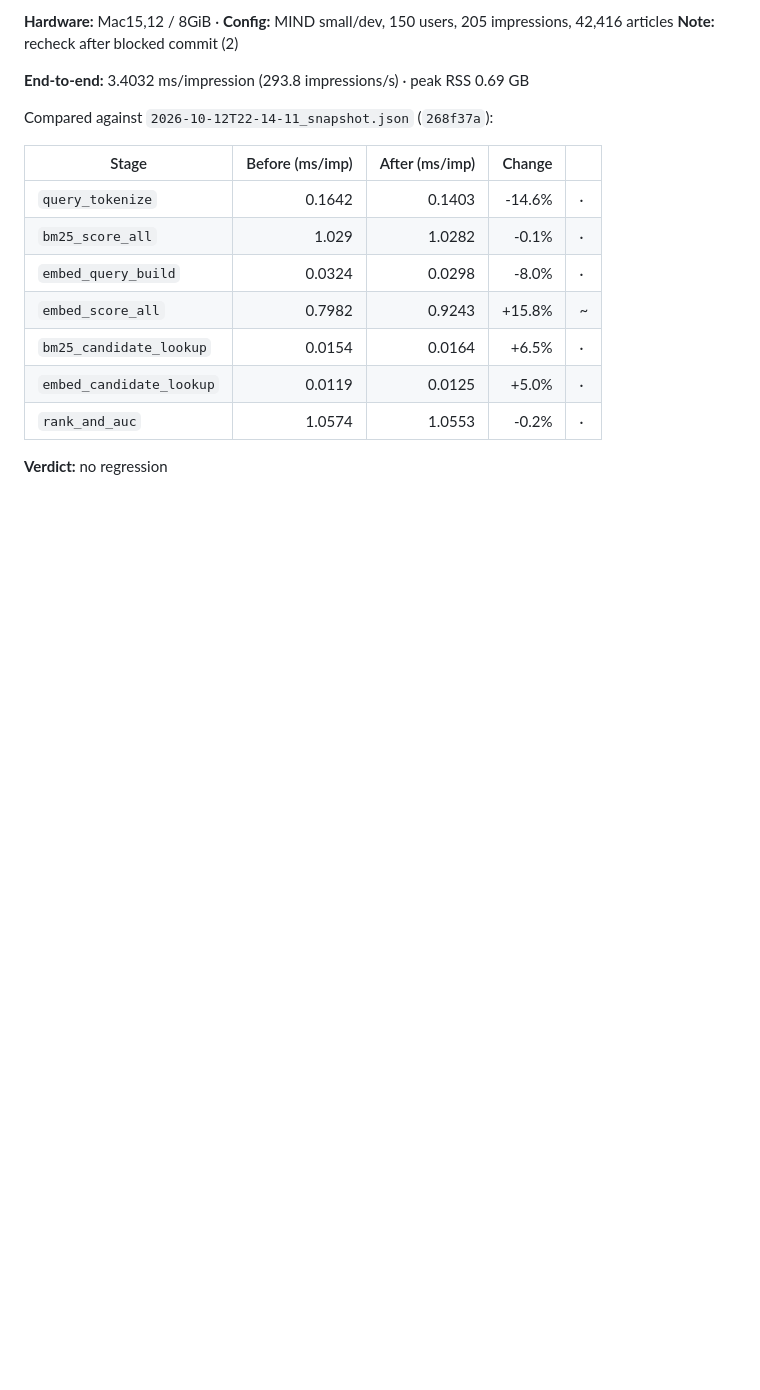
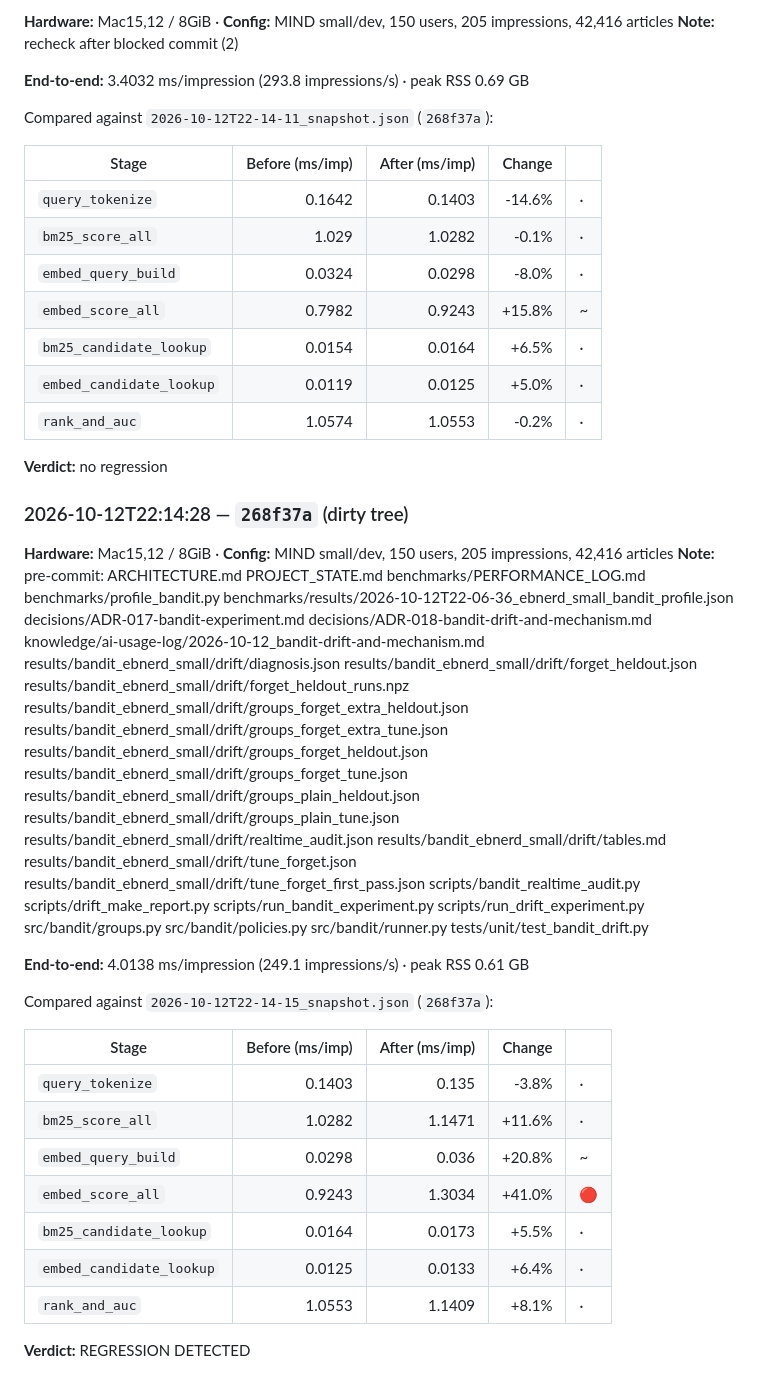
Before and after one commit to sukhraj01/News-Recommendation-Retrieval, a Markdown page: benchmarks/PERFORMANCE_LOG.md, the part around the change. Rendered like a GitHub page; blank space fills up the shorter version.

Commit message:
Record the blocked pre-commit perf snapshot in PERFORMANCE_LOG
The hook's last snapshot (embed_score_all 1.30 ms/imp, flagged REGRESSED) was
appended after the previous commit was staged. Logged so the noise evidence
cited in e0467f3 is complete.

Co-Authored-By: Claude Sonnet 5.5 <noreply@anthropic.com>

```diff
--- a/benchmarks/PERFORMANCE_LOG.md
+++ b/benchmarks/PERFORMANCE_LOG.md
@@ -321,3 +321,23 @@ Compared against `2026-10-12T22-14-11_snapshot.json` (`268f37a`):
 | `rank_and_auc` | 1.0574 | 1.0553 | -0.2% | · |
 
 **Verdict:** no regression
+
+### 2026-10-12T22:14:28 — `268f37a` (dirty tree)
+**Hardware:** Mac15,12 / 8GiB · **Config:** MIND small/dev, 150 users, 205 impressions, 42,416 articles
+**Note:** pre-commit: ARCHITECTURE.md PROJECT_STATE.md benchmarks/PERFORMANCE_LOG.md benchmarks/profile_bandit.py benchmarks/results/2026-10-12T22-06-36_ebnerd_small_bandit_profile.json decisions/ADR-017-bandit-experiment.md decisions/ADR-018-bandit-drift-and-mechanism.md knowledge/ai-usage-log/2026-10-12_bandit-drift-and-mechanism.md results/bandit_ebnerd_small/drift/diagnosis.json results/bandit_ebnerd_small/drift/forget_heldout.json results/bandit_ebnerd_small/drift/forget_heldout_runs.npz results/bandit_ebnerd_small/drift/groups_forget_extra_heldout.json results/bandit_ebnerd_small/drift/groups_forget_extra_tune.json results/bandit_ebnerd_small/drift/groups_forget_heldout.json results/bandit_ebnerd_small/drift/groups_forget_tune.json results/bandit_ebnerd_small/drift/groups_plain_heldout.json results/bandit_ebnerd_small/drift/groups_plain_tune.json results/bandit_ebnerd_small/drift/realtime_audit.json results/bandit_ebnerd_small/drift/tables.md results/bandit_ebnerd_small/drift/tune_forget.json results/bandit_ebnerd_small/drift/tune_forget_first_pass.json scripts/bandit_realtime_audit.py scripts/drift_make_report.py scripts/run_bandit_experiment.py scripts/run_drift_experiment.py src/bandit/groups.py src/bandit/policies.py src/bandit/runner.py tests/unit/test_bandit_drift.py
+
+**End-to-end:** 4.0138 ms/impression (249.1 impressions/s) · peak RSS 0.61 GB
+
+Compared against `2026-10-12T22-14-15_snapshot.json` (`268f37a`):
+
+| Stage | Before (ms/imp) | After (ms/imp) | Change | |
+|---|---:|---:|---:|---|
+| `query_tokenize` | 0.1403 | 0.135 | -3.8% | · |
+| `bm25_score_all` | 1.0282 | 1.1471 | +11.6% | · |
+| `embed_query_build` | 0.0298 | 0.036 | +20.8% | ~ |
+| `embed_score_all` | 0.9243 | 1.3034 | +41.0% | 🔴 |
+| `bm25_candidate_lookup` | 0.0164 | 0.0173 | +5.5% | · |
+| `embed_candidate_lookup` | 0.0125 | 0.0133 | +6.4% | · |
+| `rank_and_auc` | 1.0553 | 1.1409 | +8.1% | · |
+
+**Verdict:** REGRESSION DETECTED
```
